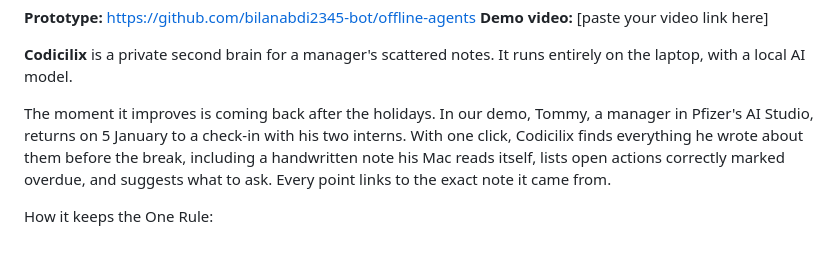
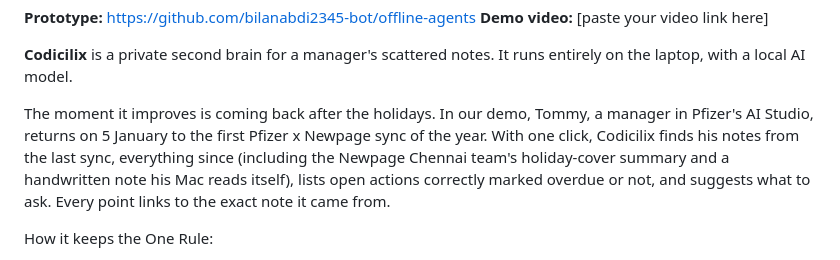
Before and after one commit to bilanabdi2345-bot/offline-agents, a Markdown page: docs/submission-email.md, the part around the change. Drawn GitHub-style.

Commit message:
Update Codicilix (from zip codicilix-v6 (1).zip)

```diff
--- a/docs/submission-email.md
+++ b/docs/submission-email.md
@@ -10,7 +10,7 @@ Please find my submission for the Second Brain for Managers challenge.
 
 **Codicilix** is a private second brain for a manager's scattered notes. It runs entirely on the laptop, with a local AI model.
 
-The moment it improves is coming back after the holidays. In our demo, Tommy, a manager in Pfizer's AI Studio, returns on 5 January to a check-in with his two interns. With one click, Codicilix finds everything he wrote about them before the break, including a handwritten note his Mac reads itself, lists open actions correctly marked overdue, and suggests what to ask. Every point links to the exact note it came from.
+The moment it improves is coming back after the holidays. In our demo, Tommy, a manager in Pfizer's AI Studio, returns on 5 January to the first Pfizer x Newpage sync of the year. With one click, Codicilix finds his notes from the last sync, everything since (including the Newpage Chennai team's holiday-cover summary and a handwritten note his Mac reads itself), lists open actions correctly marked overdue or not, and suggests what to ask. Every point links to the exact note it came from.
 
 How it keeps the One Rule:
 - **Nothing leaves the device.** The model runs locally, and a network guard blocks every outside connection. Users can test this themselves: there is a "Try to break the rule" button, a live check using macOS's own lsof tool, and it keeps working with Wi-Fi off.
```
Also changed, not shown: README.md (+16 -11 lines), docs/demo-script.md (+17 -13 lines), sample-notes/Projects/2026-12-17 Pfizer x Newpage sync.md (added, +11 -0 lines), docs/screenshots/meetings.png, 6 other files.
